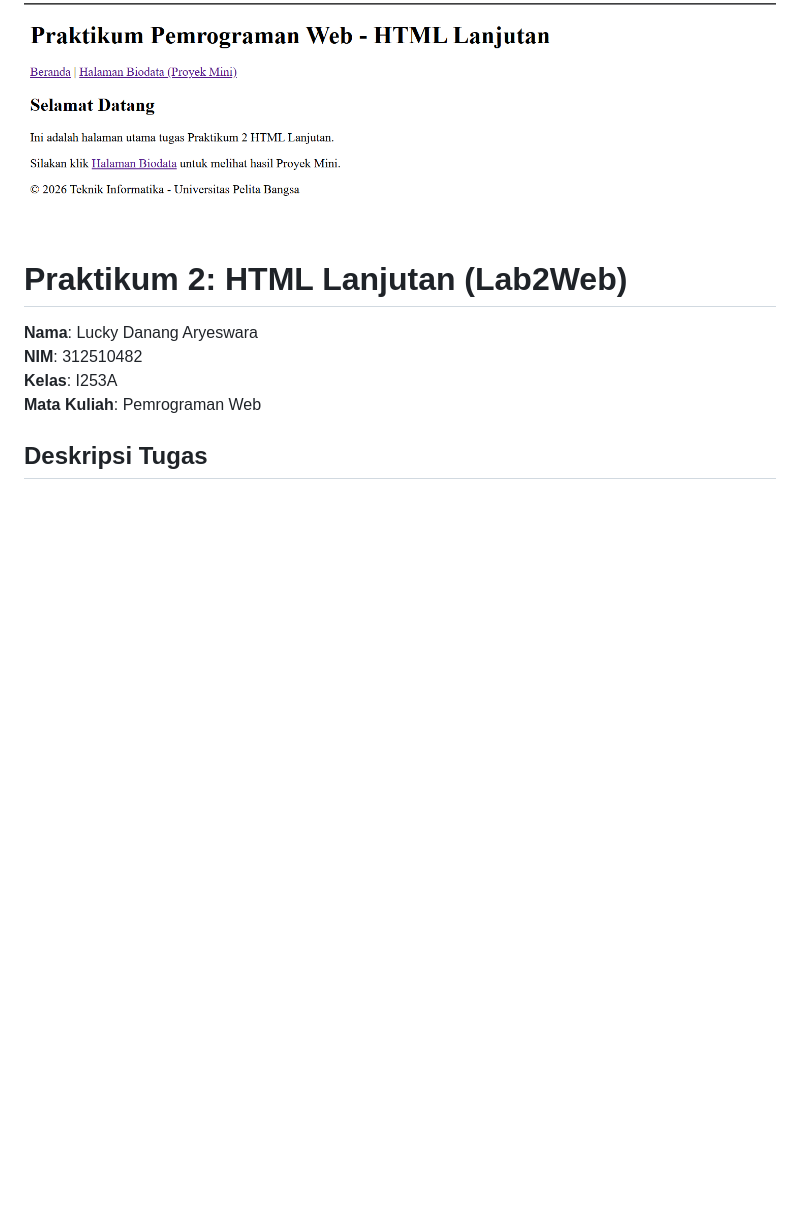
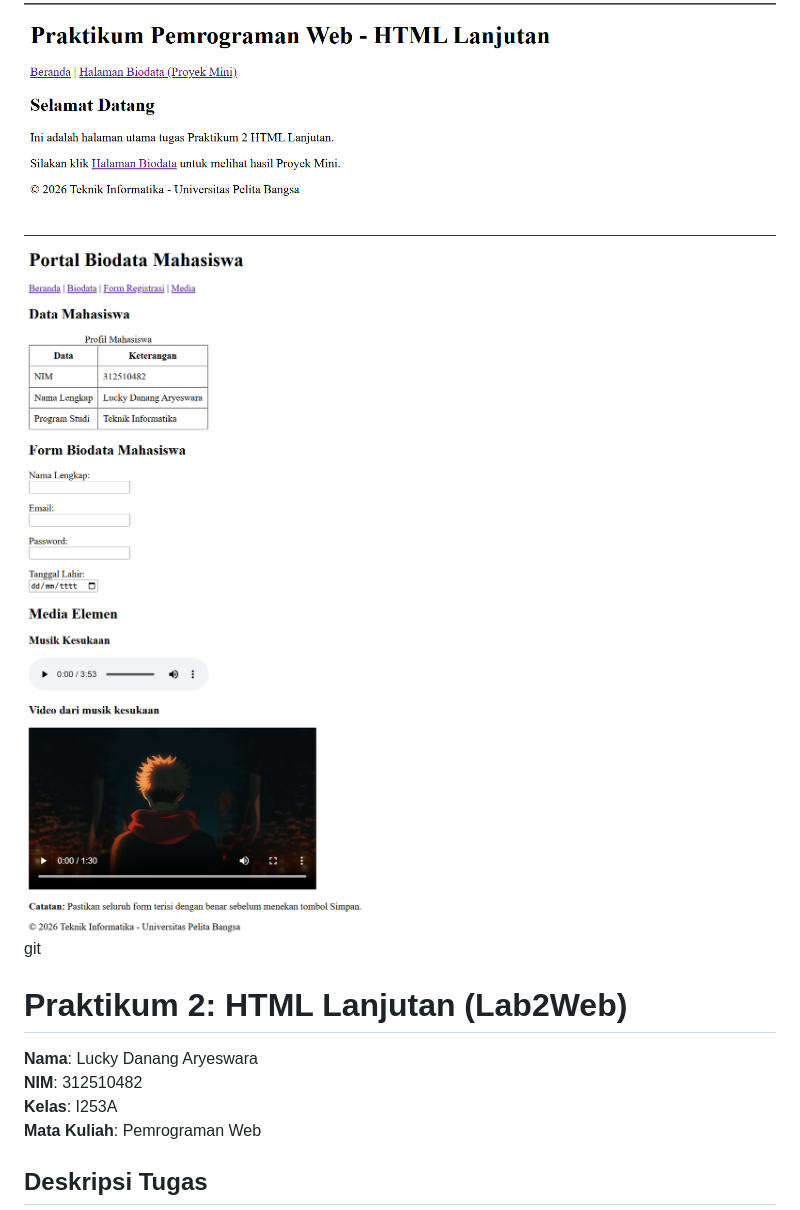
Before and after one commit to luckydanang31-collab/Lab2Web, a Markdown page: README.md, the part around the change. GitHub-like rendering; pictures changed too: assets/ss2.png (added), assets/ss3.png (added); blank space fills up the shorter version.

Commit message:
Menambahkan screenshot hasil praktikum

```diff
--- a/README.md
+++ b/README.md
@@ -1,4 +1,6 @@
 ![Tampilan Web](assets/ss1.png)
+![Tampilan Web](assets/ss2.png)
+![Tampilan Web](assets/ss3.png)  git
 
 # Praktikum 2: HTML Lanjutan (Lab2Web)
 
```
